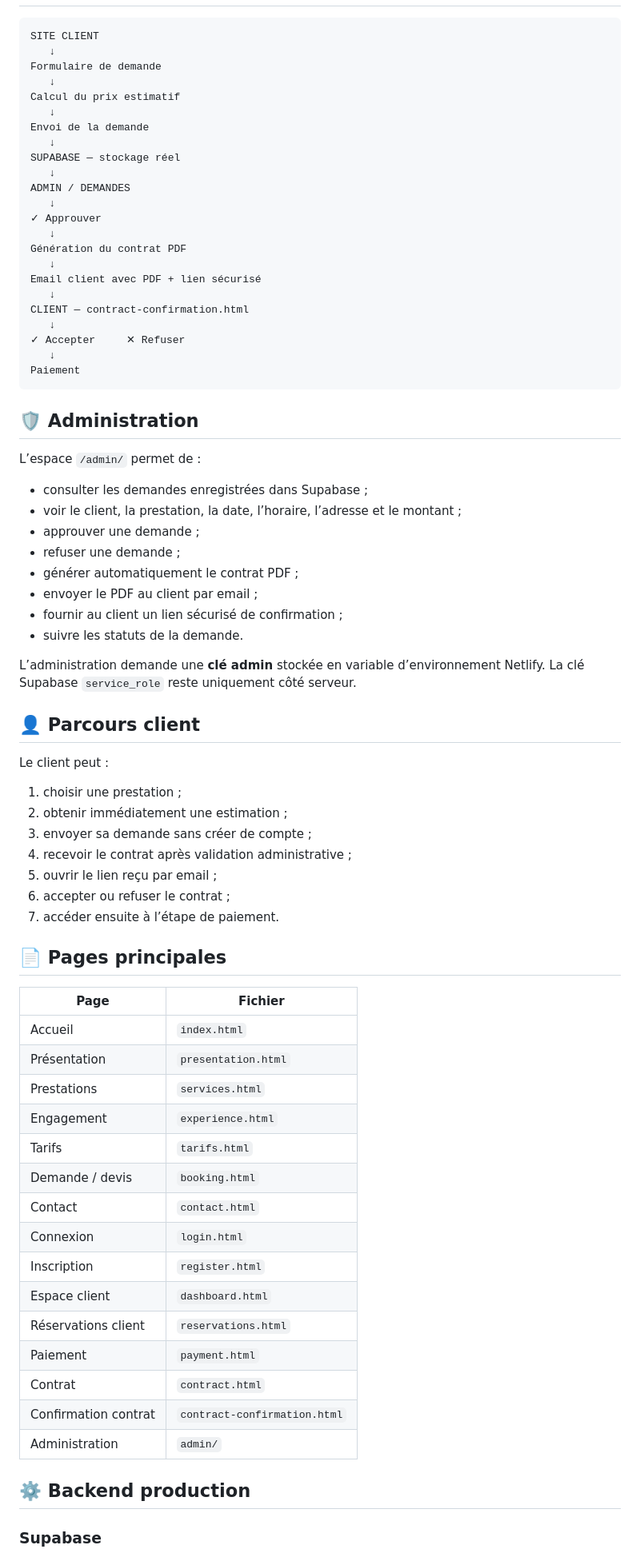
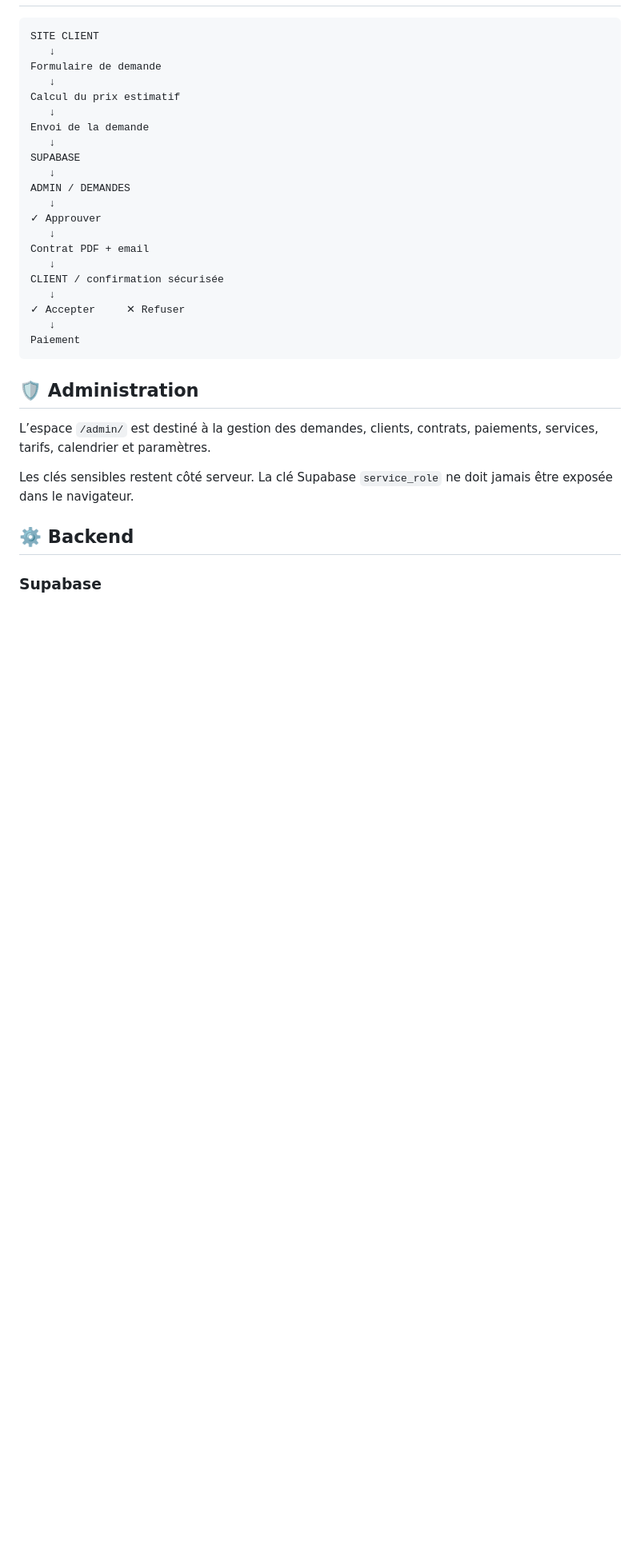
Before and after one commit to ahmedhdhili832-dotcom/Pure-Power, a Markdown page: README.md, the part around one of its changes. Shown at 80% size. Drawn GitHub-style; blank space fills up the shorter version.

```diff
--- a/README.md
+++ b/README.md
@@ -33,17 +91,15 @@ Calcul du prix estimatif
    ↓
 Envoi de la demande
    ↓
-SUPABASE — stockage réel
+SUPABASE
    ↓
 ADMIN / DEMANDES
    ↓
 ✓ Approuver
    ↓
-Génération du contrat PDF
+Contrat PDF + email
    ↓
-Email client avec PDF + lien sécurisé
-   ↓
-CLIENT — contract-confirmation.html
+CLIENT / confirmation sécurisée
    ↓
 ✓ Accepter     ✕ Refuser
    ↓
@@ -52,52 +108,11 @@ Paiement
 
 ## 🛡️ Administration
 
-L’espace `/admin/` permet de :
+L’espace `/admin/` est destiné à la gestion des demandes, clients, contrats, paiements, services, tarifs, calendrier et paramètres.
 
-- consulter les demandes enregistrées dans Supabase ;
-- voir le client, la prestation, la date, l’horaire, l’adresse et le montant ;
-- approuver une demande ;
-- refuser une demande ;
-- générer automatiquement le contrat PDF ;
-- envoyer le PDF au client par email ;
-- fournir au client un lien sécurisé de confirmation ;
-- suivre les statuts de la demande.
+Les clés sensibles restent côté serveur. La clé Supabase `service_role` ne doit jamais être exposée dans le navigateur.
 
-L’administration demande une **clé admin** stockée en variable d’environnement Netlify. La clé Supabase `service_role` reste uniquement côté serveur.
-
-## 👤 Parcours client
-
-Le client peut :
-
-1. choisir une prestation ;
-2. obtenir immédiatement une estimation ;
-3. envoyer sa demande sans créer de compte ;
-4. recevoir le contrat après validation administrative ;
-5. ouvrir le lien reçu par email ;
-6. accepter ou refuser le contrat ;
-7. accéder ensuite à l’étape de paiement.
-
-## 📄 Pages principales
-
-| Page | Fichier |
-|---|---|
-| Accueil | `index.html` |
-| Présentation | `presentation.html` |
-| Prestations | `services.html` |
-| Engagement | `experience.html` |
-| Tarifs | `tarifs.html` |
-| Demande / devis | `booking.html` |
-| Contact | `contact.html` |
-| Connexion | `login.html` |
-| Inscription | `register.html` |
-| Espace client | `dashboard.html` |
-| Réservations client | `reservations.html` |
-| Paiement | `payment.html` |
-| Contrat | `contract.html` |
-| Confirmation contrat | `contract-confirmation.html` |
-| Administration | `admin/` |
-
-## ⚙️ Backend production
+## ⚙️ Backend
 
 ### Supabase
 
```
Also changed, not shown: other parts of README.md (+92 -103 lines).
